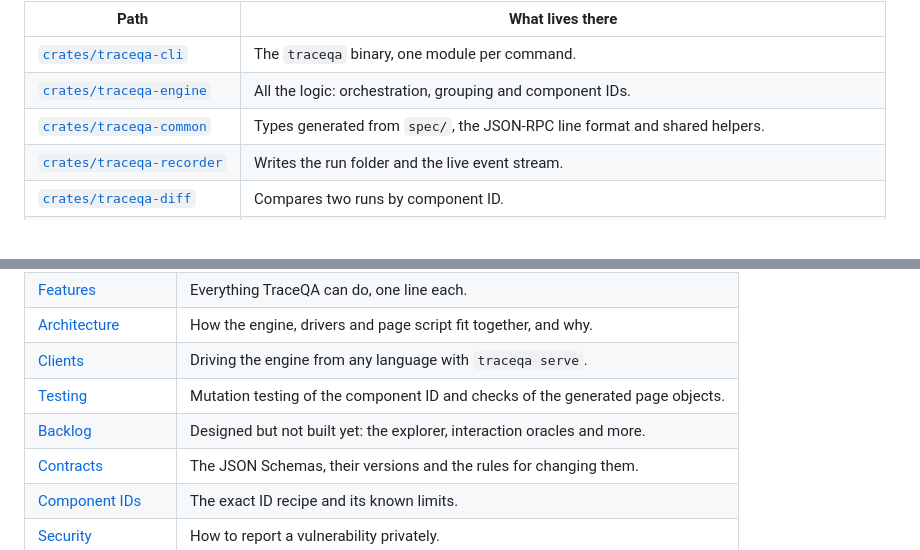
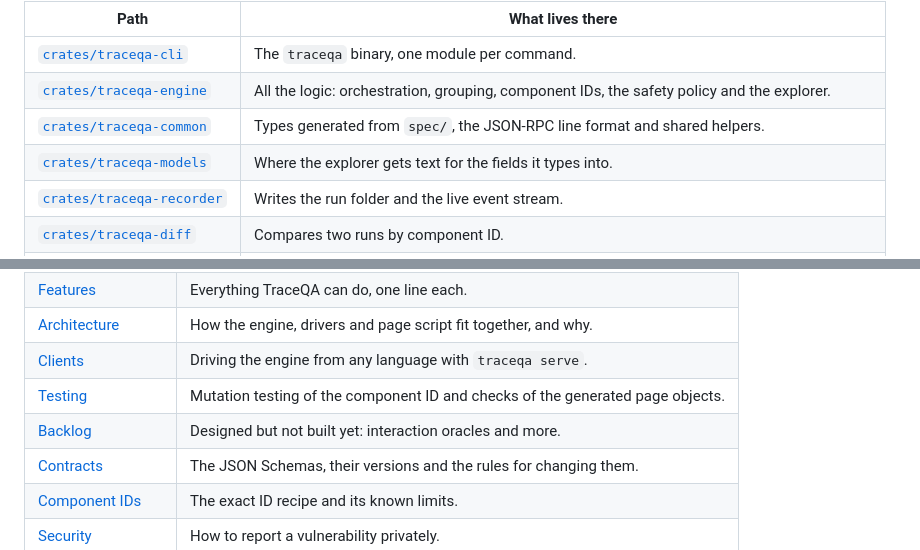
Before and after one commit to thearpankumar/TraceQA, a Markdown page: README.md, 2 parts joined by grey strips. GitHub-like rendering; folded sections open.

Commit message:
README: add the explorer and replay to the diagrams and the repository map

```diff
--- a/README.md
+++ b/README.md
@@ -331,8 +352,9 @@ flowchart LR
 | Path | What lives there |
 |---|---|
 | [`crates/traceqa-cli`](crates/traceqa-cli) | The `traceqa` binary, one module per command. |
-| [`crates/traceqa-engine`](crates/traceqa-engine) | All the logic: orchestration, grouping and component IDs. |
+| [`crates/traceqa-engine`](crates/traceqa-engine) | All the logic: orchestration, grouping, component IDs, the safety policy and the explorer. |
 | [`crates/traceqa-common`](crates/traceqa-common) | Types generated from `spec/`, the JSON-RPC line format and shared helpers. |
+| [`crates/traceqa-models`](crates/traceqa-models) | Where the explorer gets text for the fields it types into. |
 | [`crates/traceqa-recorder`](crates/traceqa-recorder) | Writes the run folder and the live event stream. |
 | [`crates/traceqa-diff`](crates/traceqa-diff) | Compares two runs by component ID. |
 | [`crates/traceqa-findings`](crates/traceqa-findings) | The accessibility and quality checks. |
@@ -440,7 +462,7 @@ A complete GitHub Actions job is in [docs/usage.md](docs/usage.md#baselines-and-
 | [Architecture](docs/architecture.md) | How the engine, drivers and page script fit together, and why. |
 | [Clients](docs/clients.md) | Driving the engine from any language with `traceqa serve`. |
 | [Testing](docs/testing.md) | Mutation testing of the component ID and checks of the generated page objects. |
-| [Backlog](docs/backlog.md) | Designed but not built yet: the explorer, interaction oracles and more. |
+| [Backlog](docs/backlog.md) | Designed but not built yet: interaction oracles and more. |
 | [Contracts](spec/README.md) | The JSON Schemas, their versions and the rules for changing them. |
 | [Component IDs](spec/fingerprint.md) | The exact ID recipe and its known limits. |
 | [Security](docs/SECURITY.md) | How to report a vulnerability privately. |
```
Also changed, not shown: other parts of README.md (+22 -1 lines).
